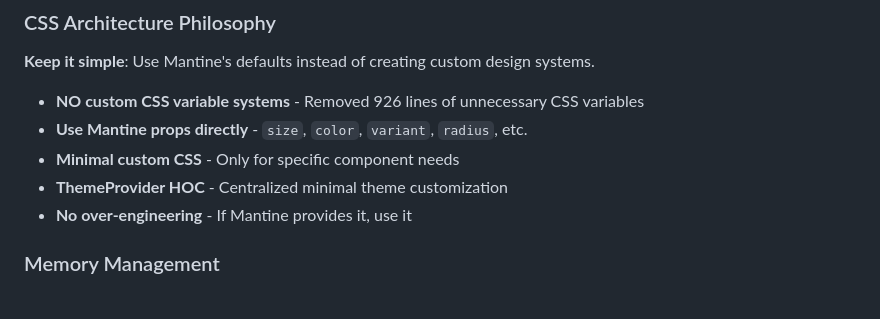
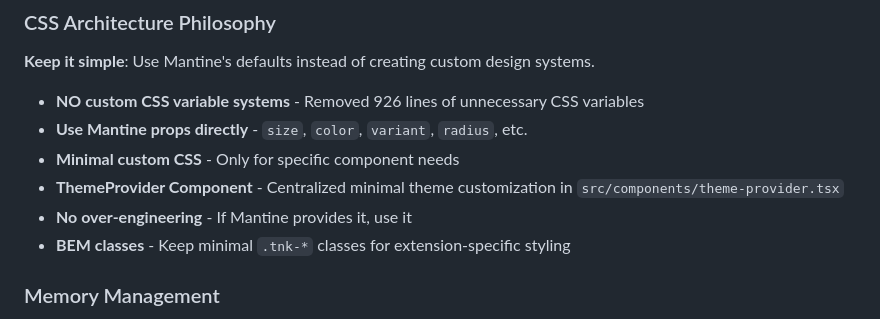
Before and after one commit to goodbadwolf/nebulae, a Markdown page: tanaka/CLAUDE.md, the part around the change. Rendered like a GitHub page.

```diff
--- a/tanaka/CLAUDE.md
+++ b/tanaka/CLAUDE.md
@@ -174,8 +174,9 @@ class SyncManager {
 - **NO custom CSS variable systems** - Removed 926 lines of unnecessary CSS variables
 - **Use Mantine props directly** - `size`, `color`, `variant`, `radius`, etc.
 - **Minimal custom CSS** - Only for specific component needs
-- **ThemeProvider HOC** - Centralized minimal theme customization
+- **ThemeProvider Component** - Centralized minimal theme customization in `src/components/theme-provider.tsx`
 - **No over-engineering** - If Mantine provides it, use it
+- **BEM classes** - Keep minimal `.tnk-*` classes for extension-specific styling
 
 ### Memory Management
 
```
Also changed, not shown: tanaka/docs/EXTENSION_MIGRATION_PLAN.md (renamed from tanaka/docs/PLAYGROUND_MIGRATION_PLAN.md, +14 -13 lines).
